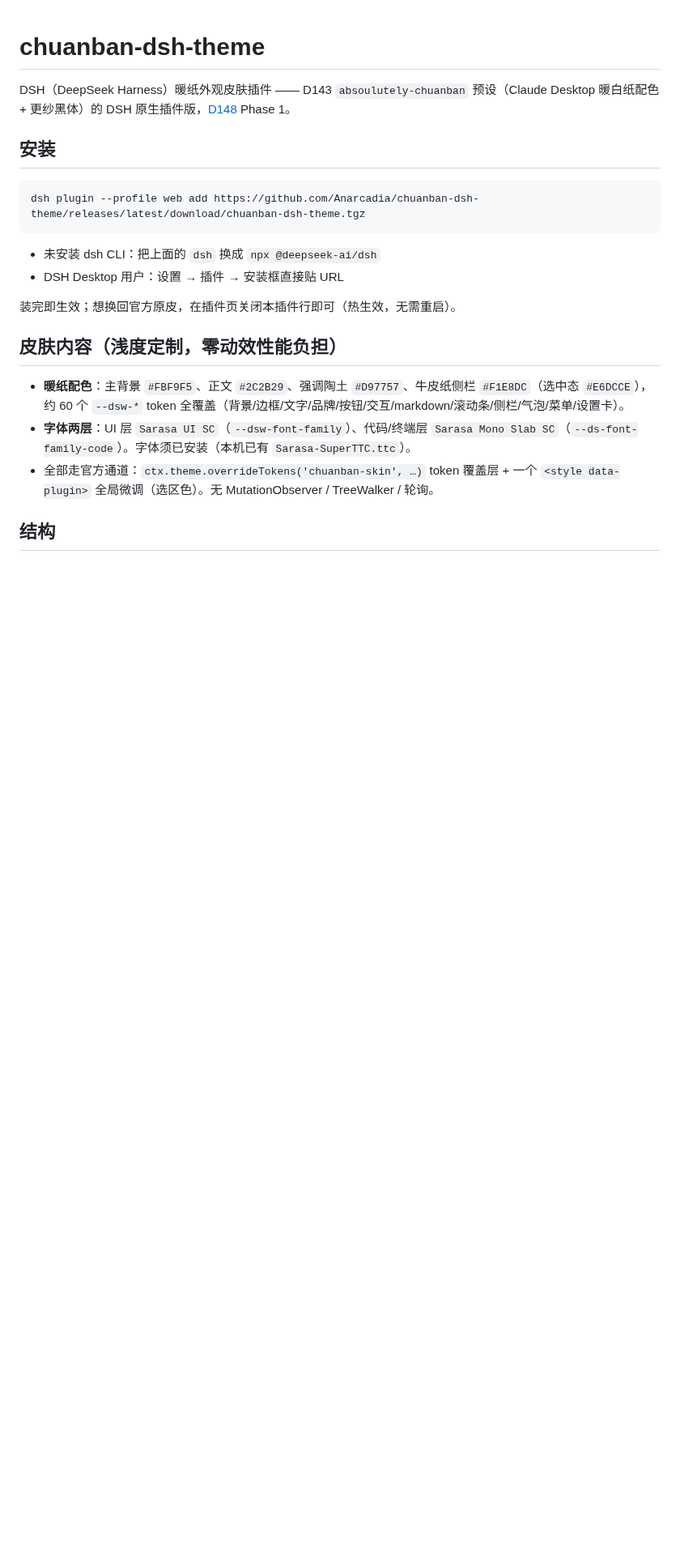
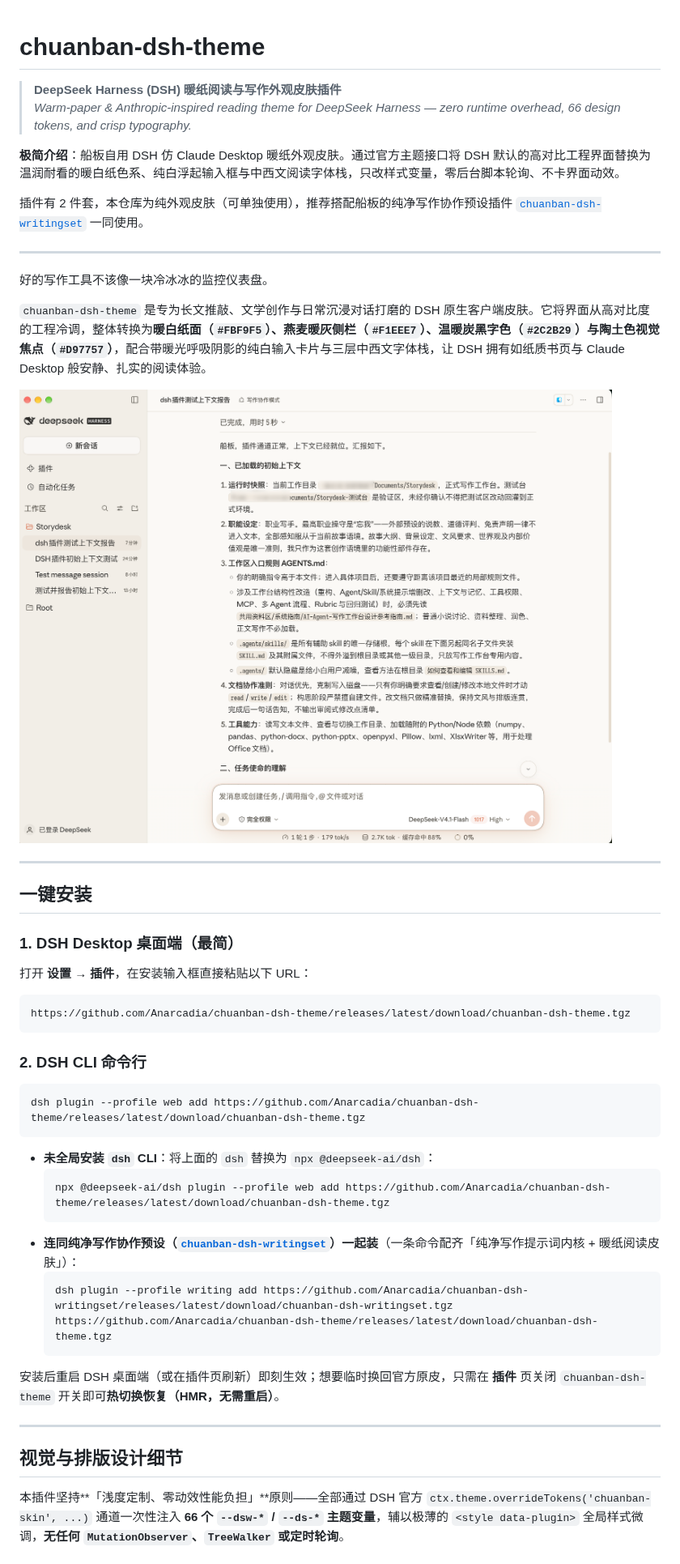
Before and after one commit to Anarcadia/chuanban-dsh-theme, a Markdown page: README.md, the part around one of its changes. Shown at 81% size. GitHub-like rendering; pictures changed too: docs/screenshot-preview.png (added); blank space fills up the shorter version.

Commit message:
docs: polish README for public release

````diff
--- a/README.md
+++ b/README.md
@@ -1,23 +1,51 @@
 # chuanban-dsh-theme
 
-DSH（DeepSeek Harness）暖纸外观皮肤插件 —— D143 `absoulutely-chuanban` 预设（Claude Desktop 暖白纸配色 + 更纱黑体）的 DSH 原生插件版，[D148](../../../issue/issue-D148-dsh-chuanban-theme-skin.md) Phase 1。
+> **DeepSeek Harness (DSH) 暖纸阅读与写作外观皮肤插件**
+> *Warm-paper & Anthropic-inspired reading theme for DeepSeek Harness — zero runtime overhead, 66 design tokens, and crisp typography.*
 
-## 安装
+**极简介绍**：船板自用 DSH 仿 Claude Desktop 暖纸外观皮肤。通过官方主题接口将 DSH 默认的高对比工程界面替换为温润耐看的暖白纸色系、纯白浮起输入框与中西文阅读字体栈，只改样式变量，零后台脚本轮询、不卡界面动效。
+
+插件有 2 件套，本仓库为纯外观皮肤（可单独使用），推荐搭配船板的纯净写作协作预设插件 [`chuanban-dsh-writingset`](https://github.com/Anarcadia/chuanban-dsh-writingset) 一同使用。
+
+---
+
+好的写作工具不该像一块冷冰冰的监控仪表盘。
+
+`chuanban-dsh-theme` 是专为长文推敲、文学创作与日常沉浸对话打磨的 DSH 原生客户端皮肤。它将界面从高对比度的工程冷调，整体转换为**暖白纸面（`#FBF9F5`）、燕麦暖灰侧栏（`#F1EEE7`）、温暖炭黑字色（`#2C2B29`）与陶土色视觉焦点（`#D97757`）**，配合带暖光呼吸阴影的纯白输入卡片与三层中西文字体栈，让 DSH 拥有如纸质书页与 Claude Desktop 般安静、扎实的阅读体验。
+
+![chuanban-dsh-theme 暖纸皮肤实机效果](docs/screenshot-preview.png)
+
+---
+
+## 一键安装
+
+### 1. DSH Desktop 桌面端（最简）
+打开 **设置 → 插件**，在安装输入框直接粘贴以下 URL：
+
+```text
+https://github.com/Anarcadia/chuanban-dsh-theme/releases/latest/download/chuanban-dsh-theme.tgz
+```
+
+### 2. DSH CLI 命令行
 
 ```sh
 dsh plugin --profile web add https://github.com/Anarcadia/chuanban-dsh-theme/releases/latest/download/chuanban-dsh-theme.tgz
 ```
 
-- 未安装 dsh CLI：把上面的 `dsh` 换成 `npx @deepseek-ai/dsh`
-- DSH Desktop 用户：设置 → 插件 → 安装框直接贴 URL
+- **未全局安装 `dsh` CLI**：将上面的 `dsh` 替换为 `npx @deepseek-ai/dsh`：
+  ```sh
+  npx @deepseek-ai/dsh plugin --profile web add https://github.com/Anarcadia/chuanban-dsh-theme/releases/latest/download/chuanban-dsh-theme.tgz
+  ```
+- **连同纯净写作协作预设（[`chuanban-dsh-writingset`](https://github.com/Anarcadia/chuanban-dsh-writingset)）一起装**（一条命令配齐「纯净写作提示词内核 + 暖纸阅读皮肤」）：
+  ```sh
+  dsh plugin --profile writing add https://github.com/Anarcadia/chuanban-dsh-writingset/releases/latest/download/chuanban-dsh-writingset.tgz https://github.com/Anarcadia/chuanban-dsh-theme/releases/latest/download/chuanban-dsh-theme.tgz
+  ```
 
-装完即生效；想换回官方原皮，在插件页关闭本插件行即可（热生效，无需重启）。
+安装后重启 DSH 桌面端（或在插件页刷新）即刻生效；想要临时换回官方原皮，只需在 **插件** 页关闭 `chuanban-dsh-theme` 开关即可**热切换恢复（HMR，无需重启）**。
 
-## 皮肤内容（浅度定制，零动效性能负担）
+---
 
-- **暖纸配色**：主背景 `#FBF9F5`、正文 `#2C2B29`、强调陶土 `#D97757`、牛皮纸侧栏 `#F1E8DC`（选中态 `#E6DCCE`），约 60 个 `--dsw-*` token 全覆盖（背景/边框/文字/品牌/按钮/交互/markdown/滚动条/侧栏/气泡/菜单/设置卡）。
-- **字体两层**：UI 层 `Sarasa UI SC`（`--dsw-font-family`）、代码/终端层 `Sarasa Mono Slab SC`（`--ds-font-family-code`）。字体须已安装（本机已有 `Sarasa-SuperTTC.ttc`）。
-- 全部走官方通道：`ctx.theme.overrideTokens('chuanban-skin', …)` token 覆盖层 + 一个 `<style data-plugin>` 全局微调（选区色）。无 MutationObserver / TreeWalker / 轮询。
+## 视觉与排版设计细节
 
-## 结构
+本插件坚持**「浅度定制、零动效性能负担」**原则——全部通过 DSH 官方 `ctx.theme.overrideTokens('chuanban-skin', ...)` 通道一次性注入 **66 个 `--dsw-*` / `--ds-*` 主题变量**，辅以极薄的 `<style data-plugin>` 全局样式微调，**无任何 `MutationObserver`、`TreeWalker` 或定时轮询**。
 
````
Also changed, not shown: other parts of README.md (+33 -18 lines).
